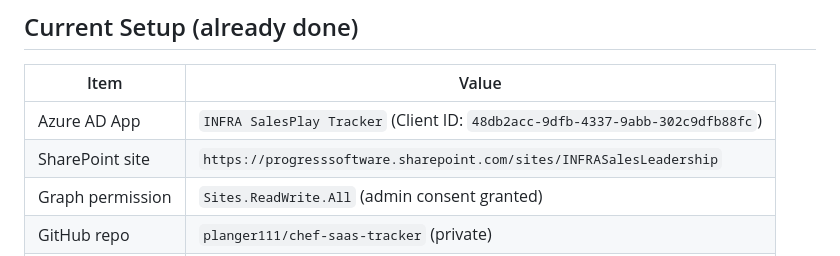
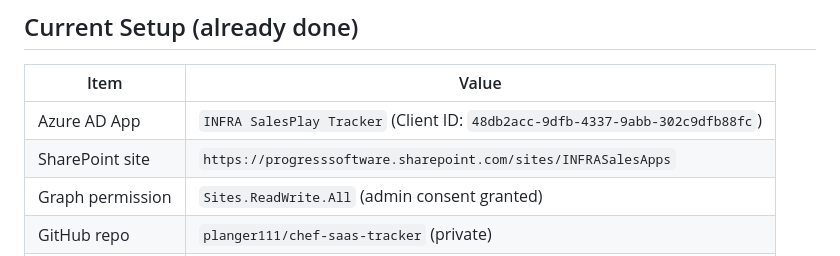
Before and after one commit to planger111/chef-saas-tracker, a Markdown page: README.md, the part around the change. GitHub-like rendering.

Commit message:
Update README: SharePoint site URL → INFRASalesApps
Co-authored-by: Copilot <223556219+Copilot@users.noreply.github.com>

```diff
--- a/README.md
+++ b/README.md
@@ -9,7 +9,7 @@ A mobile-first web app for Progress INFRA Sales. Reps log account engagement out
 | Item | Value |
 |------|-------|
 | Azure AD App | `INFRA SalesPlay Tracker` (Client ID: `48db2acc-9dfb-4337-9abb-302c9dfb88fc`) |
-| SharePoint site | `https://progresssoftware.sharepoint.com/sites/INFRASalesLeadership` |
+| SharePoint site | `https://progresssoftware.sharepoint.com/sites/INFRASalesApps` |
 | Graph permission | `Sites.ReadWrite.All` (admin consent granted) |
 | GitHub repo | `planger111/chef-saas-tracker` (private) |
 | Demo (public) | https://planger111.github.io/chef-saas-demo/ |
```
